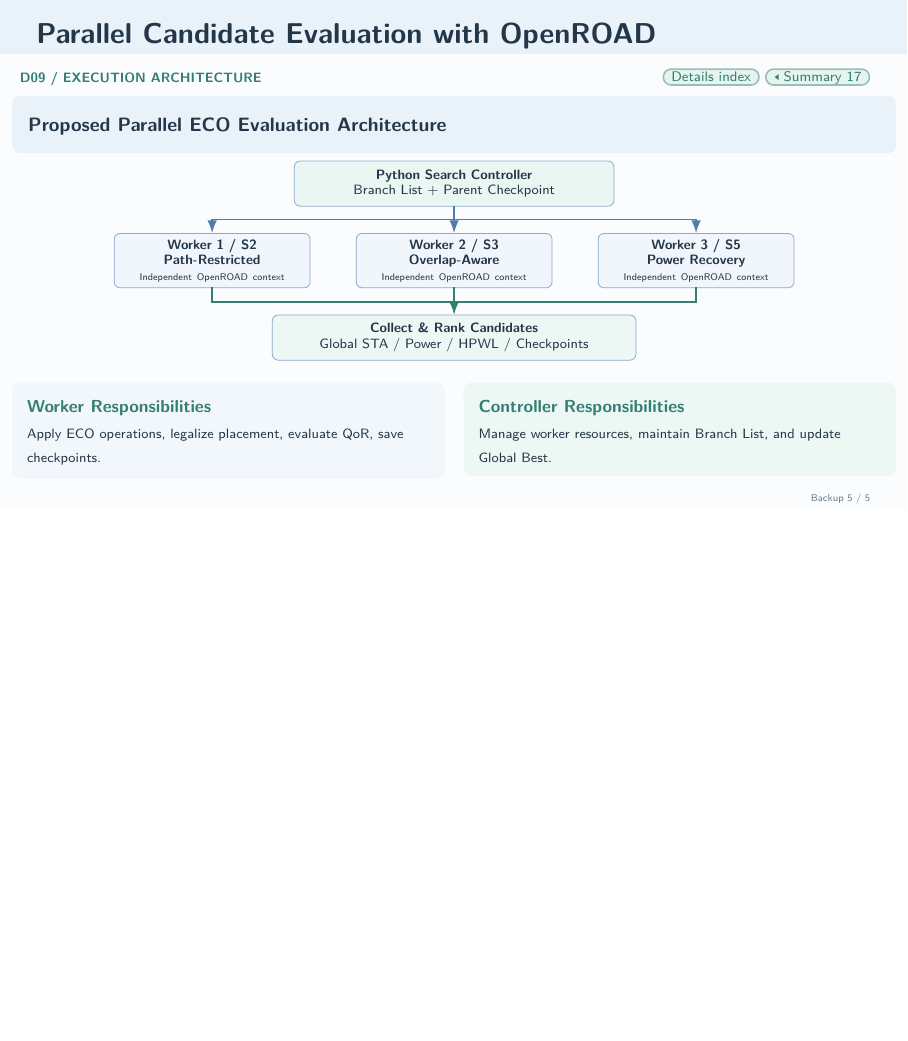
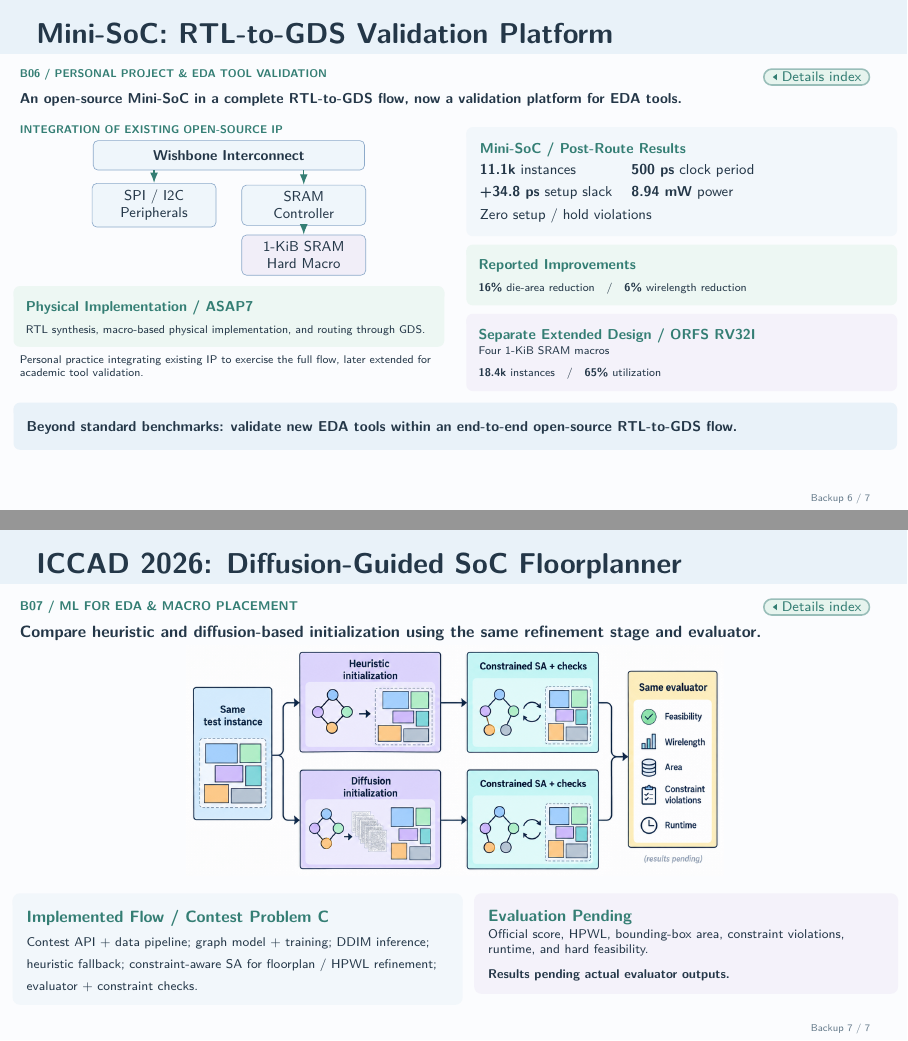
Before and after one commit to LiangYuJUI/Interview-Slides, LaTeX slides (EDA-CAD-Project/main.tex): page 25 of 25 before the commit and pages 26 and 27 of 27 after it, the two joined at a grey line, the shorter picture padded with empty space. Compiled offline with pdfLaTeX.

Commit message:
new project

```diff
--- a/EDA-CAD-Project/main.tex
+++ b/EDA-CAD-Project/main.tex
@@ -1119,4 +1122,69 @@
 
 \end{frame}
 
+
+% B06 | Personal integration project and academic EDA validation platform
+\renewcommand{\slidenavigation}{\hyperlink{details-index}{\beamerreturnbutton{Details index}}}
+\renewcommand{\slideposition}{Backup 6 / 7}
+\begin{frame}[shrink=20,label=detail-mini-soc]{Mini-SoC: RTL-to-GDS Validation Platform}
+  \slidesubtitle{B06 / Personal Project \& EDA Tool Validation}\par\vspace{.14cm}
+  {\small\bfseries An open-source Mini-SoC in a complete RTL-to-GDS flow, now a validation platform for EDA tools.}\par\vspace{.22cm}
+  \begin{columns}[T,onlytextwidth]
+    \begin{column}{.48\textwidth}
+      \smalllabel{Integration of Existing Open-Source IP}\par\vspace{.12cm}
+      \centering
+      \begin{tikzpicture}[>=Latex,font=\small,
+        ip/.style={draw=AccentBlue!65,fill=SoftBlue!72,rounded corners=3pt,
+          align=center,minimum height=.65cm,inner sep=4pt},
+        flow/.style={->,thick,Accent}]
+        \node[ip,text width=5.7cm] (bus) at (0,0) {\textbf{Wishbone Interconnect}};
+        \node[ip,text width=2.45cm] (periph) at (-1.65,-1.1) {SPI / I2C\\Peripherals};
+        \node[ip,text width=2.45cm] (ctrl) at (1.65,-1.1) {SRAM\\Controller};
+        \node[ip,fill=SoftLilac,text width=2.45cm] (ram) at (1.65,-2.2) {1-KiB SRAM\\Hard Macro};
+        \draw[flow] (bus.south -| periph.north)--(periph.north);
+        \draw[flow] (bus.south -| ctrl.north)--(ctrl.north);
+        \draw[flow] (ctrl.south)--(ram.north);
+      \end{tikzpicture}\par\vspace{.16cm}
+      \smallpanel{panelmint}{Physical Implementation / ASAP7}{RTL synthesis, macro-based physical implementation, and routing through GDS.}
+      \vspace{.12cm}
+      {\scriptsize\raggedright Personal practice integrating existing IP to exercise the full flow, later extended for academic tool validation.\par}
+    \end{column}
+    \begin{column}{.48\textwidth}
+      \softpanel{panelblue}{Mini-SoC / Post-Route Results}{%
+        \begin{tabular}{@{}ll@{}}
+          \textbf{11.1k} instances & \textbf{500 ps} clock period\\[.10cm]
+          \textbf{+34.8 ps} setup slack & \textbf{8.94 mW} power
+        \end{tabular}\par\vspace{.12cm}
+        Zero setup / hold violations}
+      \vspace{.15cm}
+      \smallpanel{panelmint}{Reported Improvements}{\textbf{16\%} die-area reduction\quad /\quad \textbf{6\%} wirelength reduction}
+      \vspace{.15cm}
+      \smallpanel{panellilac}{Separate Extended Design / ORFS RV32I}{Four 1-KiB SRAM macros\\[.07cm]
+        \textbf{18.4k} instances\quad /\quad \textbf{65\%} utilization}
+    \end{column}
+  \end{columns}
+  \vspace{.22cm}
+  \takeaway{\small Beyond standard benchmarks: validate new EDA tools within an end-to-end open-source RTL-to-GDS flow.}
+\end{frame}
+
+% B07 | Controlled comparison; actual evaluator outputs are pending
+\renewcommand{\slidenavigation}{\hyperlink{details-index}{\beamerreturnbutton{Details index}}}
+\renewcommand{\slideposition}{Backup 7 / 7}
+\begin{frame}[shrink=9,label=detail-diffusion-floorplan]{ICCAD 2026: Diffusion-Guided SoC Floorplanner}
+  \slidesubtitle{B07 / ML for EDA \& Macro Placement}\par\vspace{.10cm}
+  {\small\bfseries Compare heuristic and diffusion-based initialization using the same refinement stage and evaluator.}\par\vspace{.06cm}
+  {\centering
+    \includegraphics[width=\linewidth,height=4.45cm,keepaspectratio]{floorset_benchmark_results.png}\par}
+  \vspace{.05cm}
+  \begin{columns}[T,onlytextwidth]
+    \begin{column}{.50\textwidth}
+      \smallpanel{panelblue}{Implemented Flow / Contest Problem C}{Contest API + data pipeline; graph model + training; DDIM inference; heuristic fallback; constraint-aware SA for floorplan / HPWL refinement; evaluator + constraint checks.}
+    \end{column}
+    \begin{column}{.47\textwidth}
+      \smallpanel{panellilac}{Evaluation Pending}{Official score, HPWL, bounding-box area, constraint violations, runtime, and hard feasibility.\\[.06cm]
+        \textbf{Results pending actual evaluator outputs.}}
+    \end{column}
+  \end{columns}
+\end{frame}
+
 \end{document}
```
Also changed, not shown: EDA-CAD-Project/figures/floorset_benchmark_results.png (added), EDA-CAD-Project/main.tex (17 more changed lines), 1 other file.
